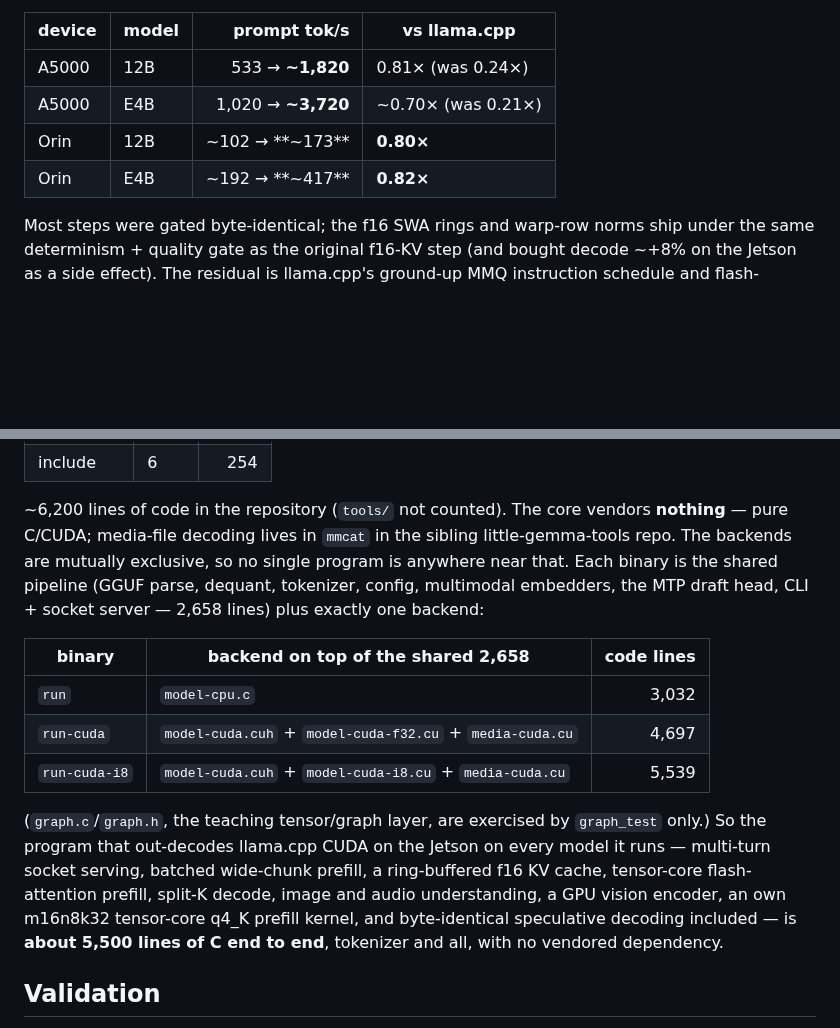
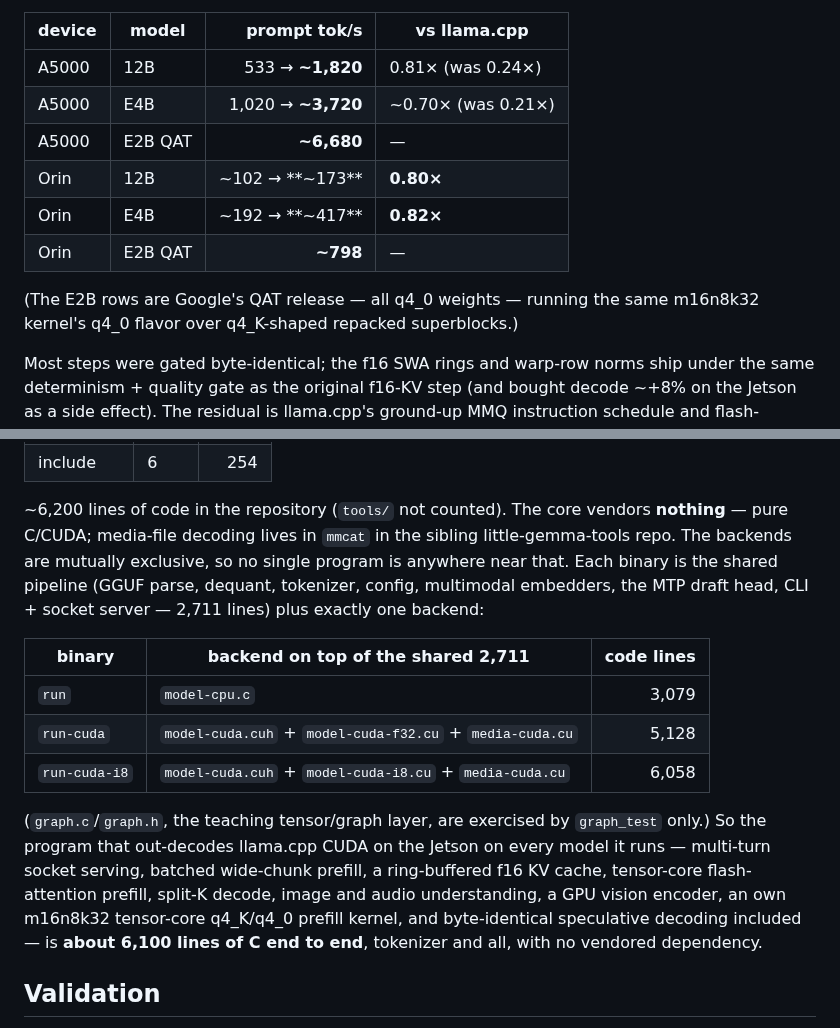
Before and after one commit to cortexist/little-gemma, a Markdown page: README.md, 2 parts joined by grey strips. GitHub-like rendering; blank space fills up the shorter version.

Commit message:
doc: q4_0 mma journal entry; README E2B QAT prefill rows + cloc refresh
Co-Authored-By: Claude Fable 5 <noreply@anthropic.com>
Claude-Session: https://claude.ai/code/session_01KSRK57bnPRQZGrzXubazXv

```diff
--- a/README.md
+++ b/README.md
@@ -407,8 +407,13 @@ prefills through arch-tuned tensor-core GEMMs at large batch — and the
 |--------|-------|-------------:|--------------|
 | A5000 | 12B | 533 → **~1,820** | 0.81× (was 0.24×) |
 | A5000 | E4B | 1,020 → **~3,720** | ~0.70× (was 0.21×) |
+| A5000 | E2B QAT | **~6,680** | — |
 | Orin  | 12B | ~102 → **~173** | **0.80×** |
 | Orin  | E4B | ~192 → **~417** | **0.82×** |
+| Orin  | E2B QAT | **~798** | — |
+
+(The E2B rows are Google's QAT release — all q4_0 weights — running the
+same m16n8k32 kernel's q4_0 flavor over q4_K-shaped repacked superblocks.)
 
 Most steps were gated byte-identical; the f16 SWA rings and warp-row norms
 ship under the same determinism + quality gate as the original f16-KV step
@@ -517,21 +522,21 @@ vendors **nothing** — pure C/CUDA; media-file decoding lives in `mmcat` in
 the sibling little-gemma-tools repo. The backends are mutually exclusive, so
 no single program is anywhere near that. Each binary is the shared pipeline
 (GGUF parse, dequant, tokenizer, config, multimodal embedders, the MTP draft
-head, CLI + socket server — 2,658 lines) plus exactly one backend:
+head, CLI + socket server — 2,711 lines) plus exactly one backend:
 
-| binary        | backend on top of the shared 2,658                       | code lines |
+| binary        | backend on top of the shared 2,711                       | code lines |
 |---------------|----------------------------------------------------------|-----------:|
-| `run`         | `model-cpu.c`                                            |      3,032 |
-| `run-cuda`    | `model-cuda.cuh` + `model-cuda-f32.cu` + `media-cuda.cu` |      4,697 |
-| `run-cuda-i8` | `model-cuda.cuh` + `model-cuda-i8.cu` + `media-cuda.cu` |      5,539 |
+| `run`         | `model-cpu.c`                                            |      3,079 |
+| `run-cuda`    | `model-cuda.cuh` + `model-cuda-f32.cu` + `media-cuda.cu` |      5,128 |
+| `run-cuda-i8` | `model-cuda.cuh` + `model-cuda-i8.cu` + `media-cuda.cu` |      6,058 |
 
 (`graph.c`/`graph.h`, the teaching tensor/graph layer, are exercised by
 `graph_test` only.) So the program that out-decodes llama.cpp CUDA on the
 Jetson on every model it runs — multi-turn socket serving, batched wide-chunk
 prefill, a ring-buffered f16 KV cache, tensor-core flash-attention prefill,
 split-K decode, image and audio understanding, a GPU vision encoder, an own
-m16n8k32 tensor-core q4_K prefill kernel, and byte-identical speculative
-decoding included — is **about 5,500 lines of C end to end**, tokenizer and
+m16n8k32 tensor-core q4_K/q4_0 prefill kernel, and byte-identical speculative
+decoding included — is **about 6,100 lines of C end to end**, tokenizer and
 all, with no vendored dependency.
 
 ## Validation
```
Also changed, not shown: docs/prefill-performance-journal.md (+39 -0 lines).
